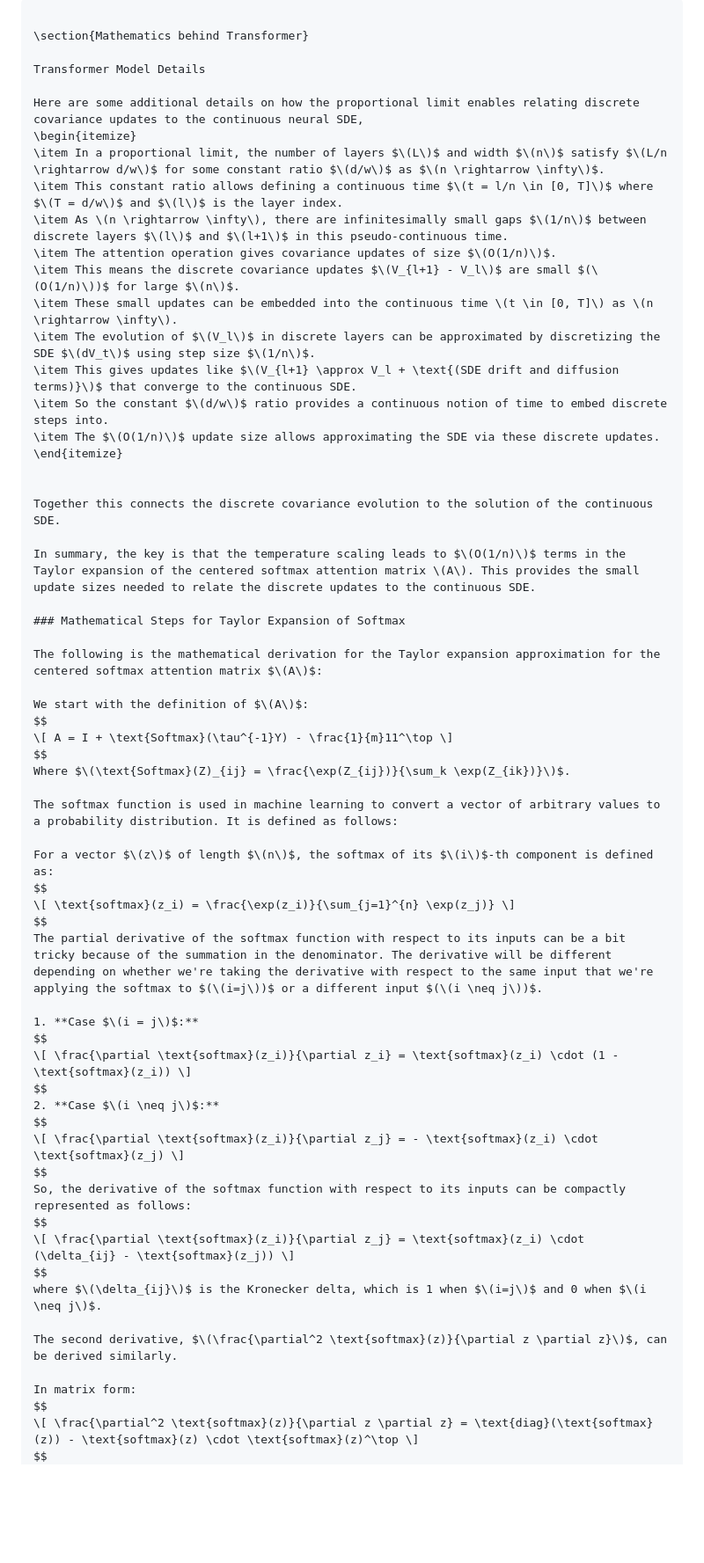
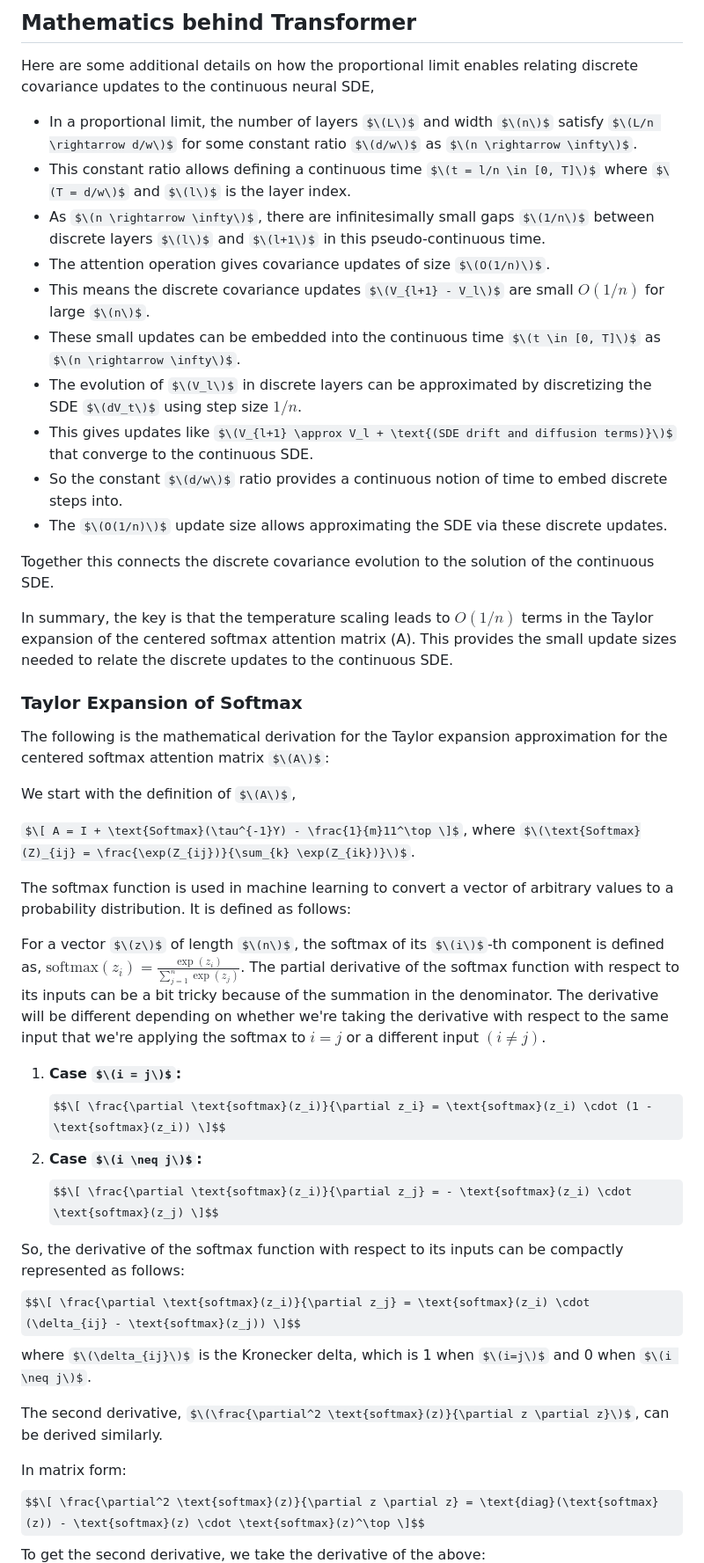
Before and after one commit to amitkumarj441/mlperf_benchmark, a Markdown page: Tmath.md, the part around the change printed below. Shown: that part at 88% size. Rendered like a GitHub page; some formulas as TeX source; blank space fills up the shorter version.

````diff
--- a/Tmath.md
+++ b/Tmath.md
@@ -1,64 +1,47 @@
-```math
-
-\section{Mathematics behind Transformer}
-
-Transformer Model Details
+## Mathematics behind Transformer
 
 Here are some additional details on how the proportional limit enables relating discrete covariance updates to the continuous neural SDE,
-\begin{itemize}
-\item In a proportional limit, the number of layers $\(L\)$ and width $\(n\)$ satisfy $\(L/n \rightarrow d/w\)$ for some constant ratio $\(d/w\)$ as $\(n \rightarrow \infty\)$.
-\item This constant ratio allows defining a continuous time $\(t = l/n \in [0, T]\)$ where $\(T = d/w\)$ and $\(l\)$ is the layer index.
-\item As \(n \rightarrow \infty\), there are infinitesimally small gaps $\(1/n\)$ between discrete layers $\(l\)$ and $\(l+1\)$ in this pseudo-continuous time.
-\item The attention operation gives covariance updates of size $\(O(1/n)\)$.
-\item This means the discrete covariance updates $\(V_{l+1} - V_l\)$ are small $(\(O(1/n)\))$ for large $\(n\)$.
-\item These small updates can be embedded into the continuous time \(t \in [0, T]\) as \(n \rightarrow \infty\).
-\item The evolution of $\(V_l\)$ in discrete layers can be approximated by discretizing the SDE $\(dV_t\)$ using step size $\(1/n\)$.
-\item This gives updates like $\(V_{l+1} \approx V_l + \text{(SDE drift and diffusion terms)}\)$ that converge to the continuous SDE.
-\item So the constant $\(d/w\)$ ratio provides a continuous notion of time to embed discrete steps into.
-\item The $\(O(1/n)\)$ update size allows approximating the SDE via these discrete updates.
-\end{itemize}
 
+* In a proportional limit, the number of layers $\(L\)$ and width $\(n\)$ satisfy $\(L/n \rightarrow d/w\)$ for some constant ratio $\(d/w\)$ as $\(n \rightarrow \infty\)$.
+* This constant ratio allows defining a continuous time $\(t = l/n \in [0, T]\)$ where $\(T = d/w\)$ and $\(l\)$ is the layer index.
+* As $\(n \rightarrow \infty\)$, there are infinitesimally small gaps $\(1/n\)$ between discrete layers $\(l\)$ and $\(l+1\)$ in this pseudo-continuous time.
+* The attention operation gives covariance updates of size $\(O(1/n)\)$.
+* This means the discrete covariance updates $\(V_{l+1} - V_l\)$ are small $O(1/n)$ for large $\(n\)$.
+* These small updates can be embedded into the continuous time $\(t \in [0, T]\)$ as $\(n \rightarrow \infty\)$.
+* The evolution of $\(V_l\)$ in discrete layers can be approximated by discretizing the SDE $\(dV_t\)$ using step size $1/n$.
+* This gives updates like $\(V_{l+1} \approx V_l + \text{(SDE drift and diffusion terms)}\)$ that converge to the continuous SDE.
+* So the constant $\(d/w\)$ ratio provides a continuous notion of time to embed discrete steps into.
+* The $\(O(1/n)\)$ update size allows approximating the SDE via these discrete updates.
 
 Together this connects the discrete covariance evolution to the solution of the continuous SDE.
 
-In summary, the key is that the temperature scaling leads to $\(O(1/n)\)$ terms in the Taylor expansion of the centered softmax attention matrix \(A\). This provides the small update sizes needed to relate the discrete updates to the continuous SDE.
+In summary, the key is that the temperature scaling leads to $O(1/n)$ terms in the Taylor expansion of the centered softmax attention matrix \(A\). This provides the small update sizes needed to relate the discrete updates to the continuous SDE.
 
-### Mathematical Steps for Taylor Expansion of Softmax
+### Taylor Expansion of Softmax
 
 The following is the mathematical derivation for the Taylor expansion approximation for the centered softmax attention matrix $\(A\)$:
 
-We start with the definition of $\(A\)$:
-$$
-\[ A = I + \text{Softmax}(\tau^{-1}Y) - \frac{1}{m}11^\top \]
-$$
-Where $\(\text{Softmax}(Z)_{ij} = \frac{\exp(Z_{ij})}{\sum_k \exp(Z_{ik})}\)$.
+We start with the definition of $\(A\)$,
+
+$\[ A = I + \text{Softmax}(\tau^{-1}Y) - \frac{1}{m}11^\top \]$, where
+$\(\text{Softmax}(Z)_{ij} = \frac{\exp(Z_{ij})}{\sum_{k} \exp(Z_{ik})}\)$.
 
 The softmax function is used in machine learning to convert a vector of arbitrary values to a probability distribution. It is defined as follows:
 
-For a vector $\(z\)$ of length $\(n\)$, the softmax of its $\(i\)$-th component is defined as:
-$$
-\[ \text{softmax}(z_i) = \frac{\exp(z_i)}{\sum_{j=1}^{n} \exp(z_j)} \]
-$$
-The partial derivative of the softmax function with respect to its inputs can be a bit tricky because of the summation in the denominator. The derivative will be different depending on whether we're taking the derivative with respect to the same input that we're applying the softmax to $(\(i=j\))$ or a different input $(\(i \neq j\))$.
+For a vector $\(z\)$ of length $\(n\)$, the softmax of its $\(i\)$-th component is defined as,
+$\text{softmax}(z_i) = \frac{\exp(z_i)}{\sum_{j=1}^{n} \exp(z_j)}$. The partial derivative of the softmax function with respect to its inputs can be a bit tricky because of the summation in the denominator. The derivative will be different depending on whether we're taking the derivative with respect to the same input that we're applying the softmax to $i=j$ or a different input $(i \neq j)$.
 
 1. **Case $\(i = j\)$:**
-$$
-\[ \frac{\partial \text{softmax}(z_i)}{\partial z_i} = \text{softmax}(z_i) \cdot (1 - \text{softmax}(z_i)) \]
-$$
+$$\[ \frac{\partial \text{softmax}(z_i)}{\partial z_i} = \text{softmax}(z_i) \cdot (1 - \text{softmax}(z_i)) \]$$
 2. **Case $\(i \neq j\)$:**
-$$
-\[ \frac{\partial \text{softmax}(z_i)}{\partial z_j} = - \text{softmax}(z_i) \cdot \text{softmax}(z_j) \]
-$$
+$$\[ \frac{\partial \text{softmax}(z_i)}{\partial z_j} = - \text{softmax}(z_i) \cdot \text{softmax}(z_j) \]$$
+
 So, the derivative of the softmax function with respect to its inputs can be compactly represented as follows:
-$$
-\[ \frac{\partial \text{softmax}(z_i)}{\partial z_j} = \text{softmax}(z_i) \cdot (\delta_{ij} - \text{softmax}(z_j)) \]
-$$
+$$\[ \frac{\partial \text{softmax}(z_i)}{\partial z_j} = \text{softmax}(z_i) \cdot (\delta_{ij} - \text{softmax}(z_j)) \]$$
 where $\(\delta_{ij}\)$ is the Kronecker delta, which is 1 when $\(i=j\)$ and 0 when $\(i \neq j\)$.
 
 The second derivative, $\(\frac{\partial^2 \text{softmax}(z)}{\partial z \partial z}\)$, can be derived similarly.
 
 In matrix form:
-$$
-\[ \frac{\partial^2 \text{softmax}(z)}{\partial z \partial z} = \text{diag}(\text{softmax}(z)) - \text{softmax}(z) \cdot \text{softmax}(z)^\top \]
-$$
+$$\[ \frac{\partial^2 \text{softmax}(z)}{\partial z \partial z} = \text{diag}(\text{softmax}(z)) - \text{softmax}(z) \cdot \text{softmax}(z)^\top \]$$
 To get the second derivative, we take the derivative of the above:
````
Also changed, not shown: other parts of Tmath.md (+9 -16 lines).
